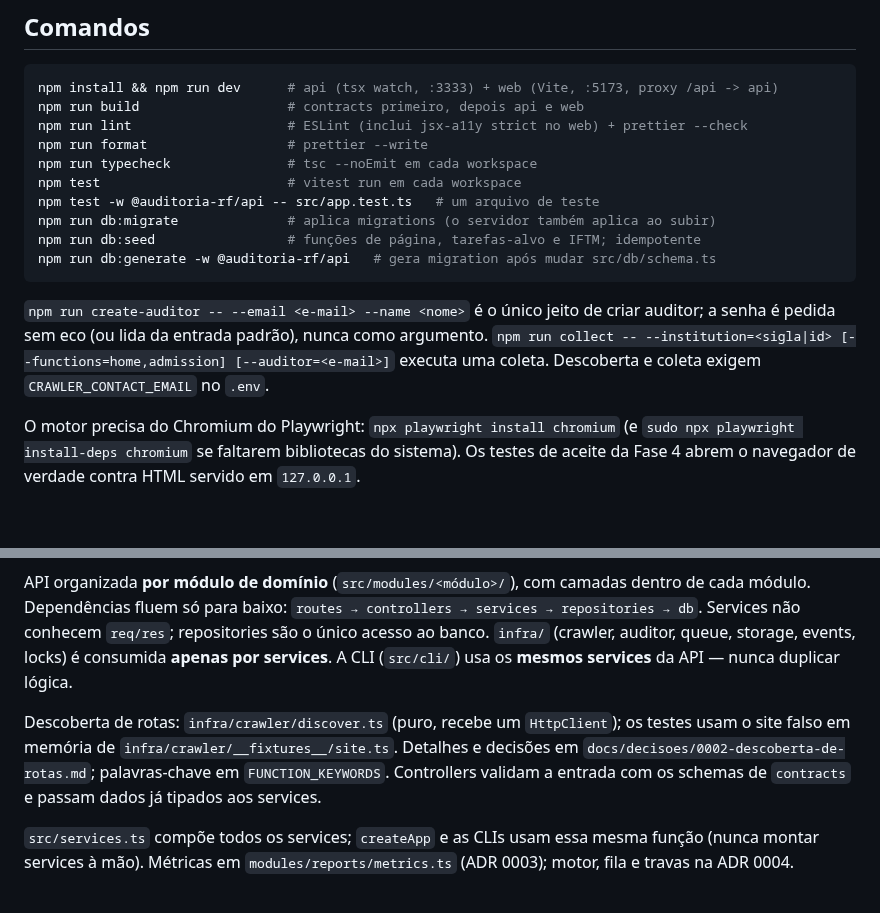
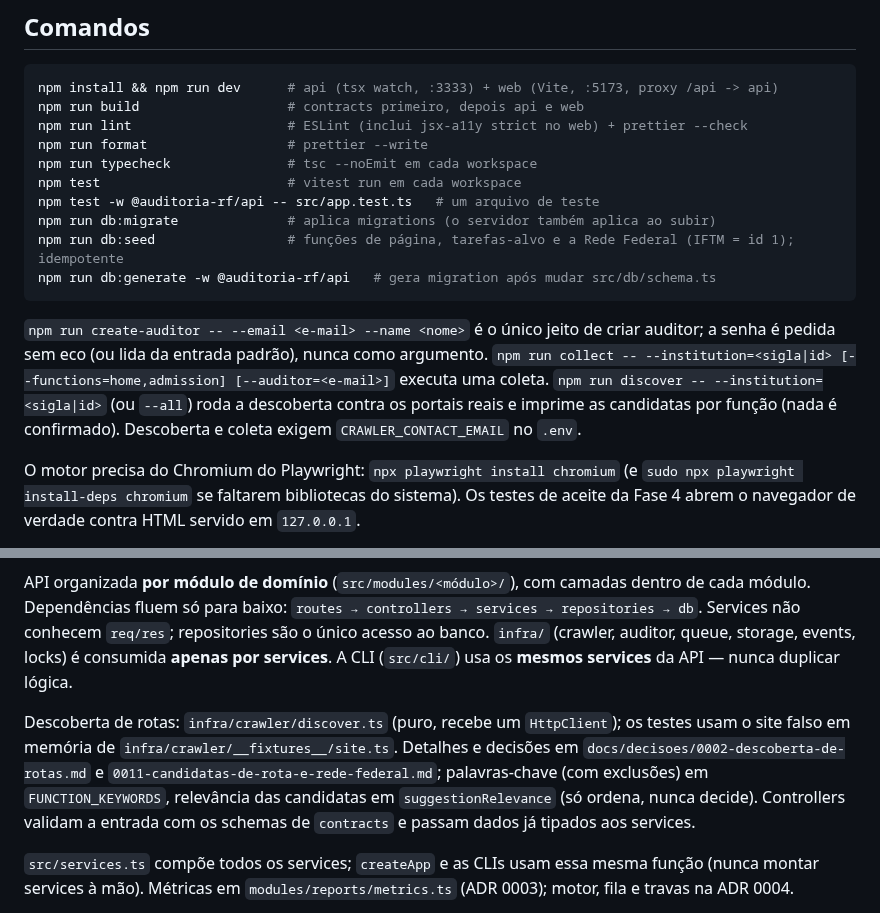
Before and after one commit to kessleru/Auditor, a Markdown page: CLAUDE.md, 2 parts joined by grey strips. Drawn GitHub-style; blank space fills up the shorter version.

````diff
--- a/CLAUDE.md
+++ b/CLAUDE.md
@@ -24,11 +24,11 @@ npm run typecheck               # tsc --noEmit em cada workspace
 npm test                        # vitest run em cada workspace
 npm test -w @auditoria-rf/api -- src/app.test.ts   # um arquivo de teste
 npm run db:migrate              # aplica migrations (o servidor também aplica ao subir)
-npm run db:seed                 # funções de página, tarefas-alvo e IFTM; idempotente
+npm run db:seed                 # funções de página, tarefas-alvo e a Rede Federal (IFTM = id 1); idempotente
 npm run db:generate -w @auditoria-rf/api   # gera migration após mudar src/db/schema.ts
 ```
 
-`npm run create-auditor -- --email <e-mail> --name <nome>` é o único jeito de criar auditor; a senha é pedida sem eco (ou lida da entrada padrão), nunca como argumento. `npm run collect -- --institution=<sigla|id> [--functions=home,admission] [--auditor=<e-mail>]` executa uma coleta. Descoberta e coleta exigem `CRAWLER_CONTACT_EMAIL` no `.env`.
+`npm run create-auditor -- --email <e-mail> --name <nome>` é o único jeito de criar auditor; a senha é pedida sem eco (ou lida da entrada padrão), nunca como argumento. `npm run collect -- --institution=<sigla|id> [--functions=home,admission] [--auditor=<e-mail>]` executa uma coleta. `npm run discover -- --institution=<sigla|id>` (ou `--all`) roda a descoberta contra os portais reais e imprime as candidatas por função (nada é confirmado). Descoberta e coleta exigem `CRAWLER_CONTACT_EMAIL` no `.env`.
 
 O motor precisa do Chromium do Playwright: `npx playwright install chromium` (e `sudo npx playwright install-deps chromium` se faltarem bibliotecas do sistema). Os testes de aceite da Fase 4 abrem o navegador de verdade contra HTML servido em `127.0.0.1`.
 
@@ -46,7 +46,7 @@ Monorepo npm workspaces:
 
 API organizada **por módulo de domínio** (`src/modules/<módulo>/`), com camadas dentro de cada módulo. Dependências fluem só para baixo: `routes → controllers → services → repositories → db`. Services não conhecem `req/res`; repositories são o único acesso ao banco. `infra/` (crawler, auditor, queue, storage, events, locks) é consumida **apenas por services**. A CLI (`src/cli/`) usa os **mesmos services** da API — nunca duplicar lógica.
 
-Descoberta de rotas: `infra/crawler/discover.ts` (puro, recebe um `HttpClient`); os testes usam o site falso em memória de `infra/crawler/__fixtures__/site.ts`. Detalhes e decisões em `docs/decisoes/0002-descoberta-de-rotas.md`; palavras-chave em `FUNCTION_KEYWORDS`. Controllers validam a entrada com os schemas de `contracts` e passam dados já tipados aos services.
+Descoberta de rotas: `infra/crawler/discover.ts` (puro, recebe um `HttpClient`); os testes usam o site falso em memória de `infra/crawler/__fixtures__/site.ts`. Detalhes e decisões em `docs/decisoes/0002-descoberta-de-rotas.md` e `0011-candidatas-de-rota-e-rede-federal.md`; palavras-chave (com exclusões) em `FUNCTION_KEYWORDS`, relevância das candidatas em `suggestionRelevance` (só ordena, nunca decide). Controllers validam a entrada com os schemas de `contracts` e passam dados já tipados aos services.
 
 `src/services.ts` compõe todos os services; `createApp` e as CLIs usam essa mesma função (nunca montar services à mão). Métricas em `modules/reports/metrics.ts` (ADR 0003); motor, fila e travas na ADR 0004.
 
````
Also changed, not shown: README.md (+5 -4 lines), docs/decisoes/0011-candidatas-de-rota-e-rede-federal.md (added, +31 -0 lines).
